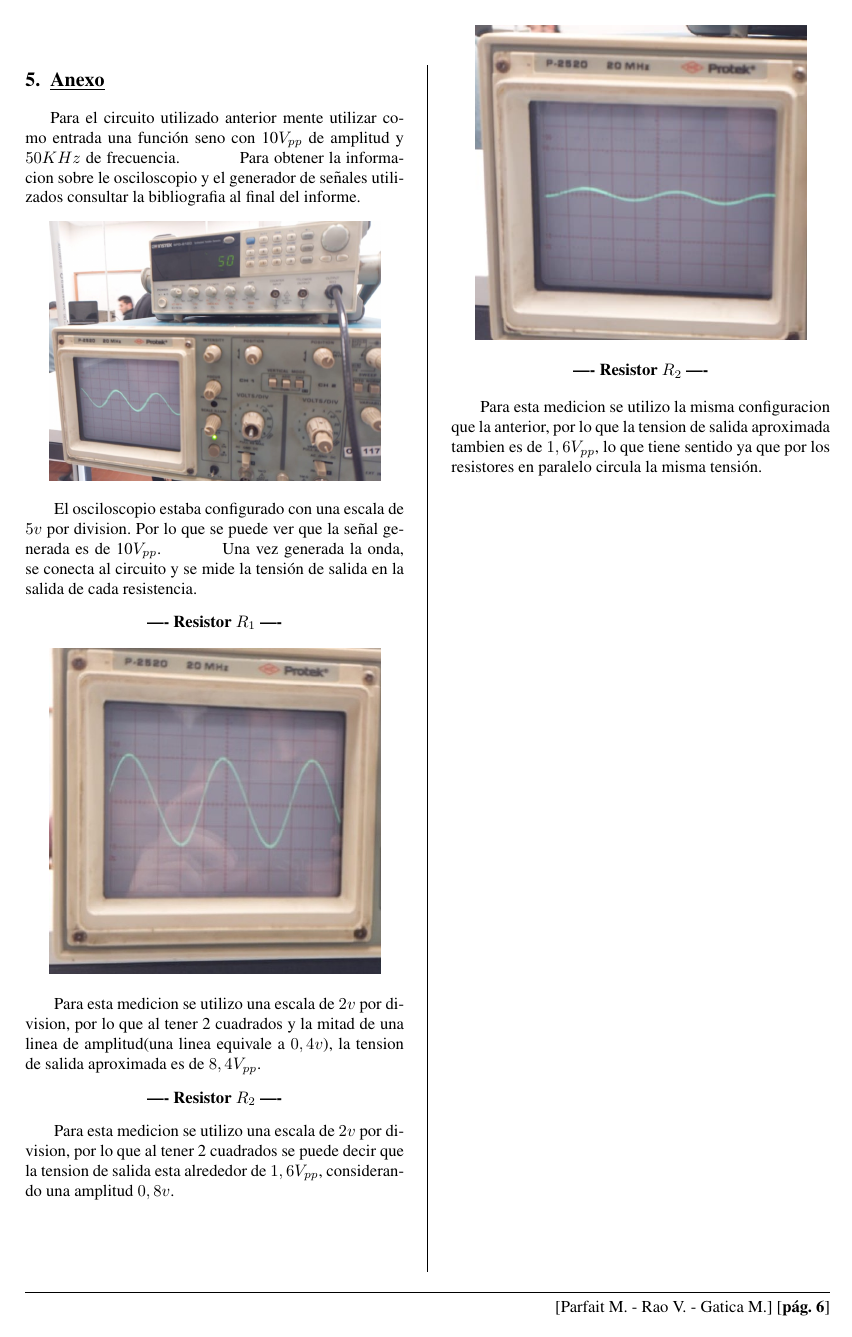
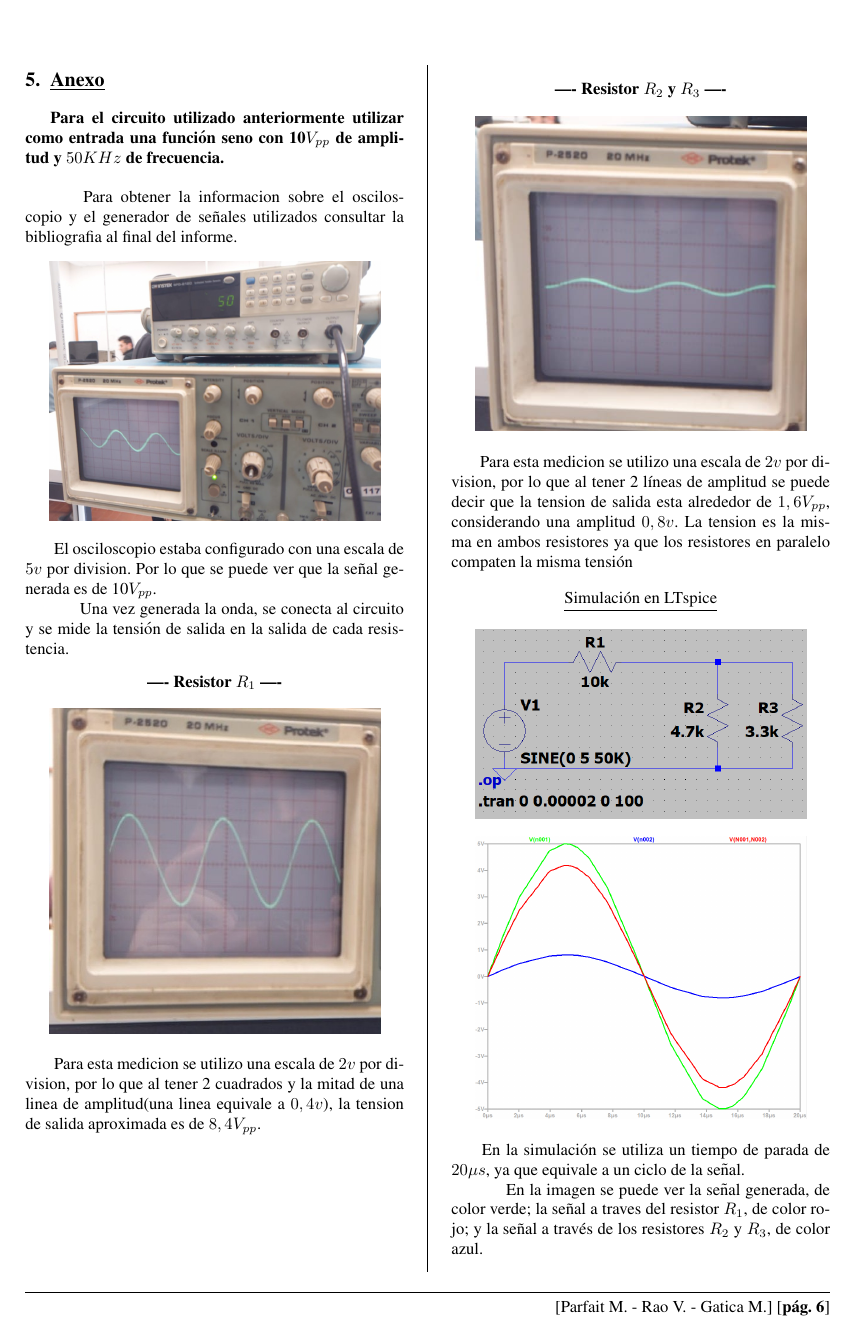
Before and after one commit to marcosgatica2003/dispositivosElectronicos, a LaTeX document (trabajosPracticos/tp1/templateLaTeX/main.tex, which reads trabajosPracticos/tp1/templateLaTeX/anexo.tex): page 10 of 10 before the commit and page 10 of 11 after it. Compiled offline with pdfLaTeX.

Commit message:
Anexoterminado
Anexo flex

```diff
--- a/trabajosPracticos/tp1/templateLaTeX/anexo.tex
+++ b/trabajosPracticos/tp1/templateLaTeX/anexo.tex
@@ -1,15 +1,27 @@
 \saltoPag{}
 \section{Anexo}
-    \indent{Para el circuito utilizado anterior mente utilizar como entrada una función seno con 10$V_{pp}$ de amplitud y $50KHz$ de frecuencia.}
-    \sangria{} Para obtener la informacion sobre le osciloscopio y el generador de señales utilizados consultar la bibliografia al final del informe.
+    \indent{\textbf{Para el circuito utilizado anteriormente utilizar como entrada una función seno con 10$V_{pp}$ de amplitud y $50KHz$ de frecuencia.}}\\
+    \\
+    \sangria{} Para obtener la informacion sobre el osciloscopio y el generador de señales utilizados consultar la bibliografia al final del informe.
     \imagen{7cm}{./imagenes/señalGenerada.jpg}
     \sangria{} El osciloscopio estaba configurado con una escala de $5v$ por division. Por lo que se puede ver que la señal generada es de 10$V_{pp}$.
+    \\
     \sangria{} Una vez generada la onda, se conecta al circuito y se mide la tensión de salida en la salida de cada resistencia.
     \begin{center} \textbf{---- Resistor $R_1$ ----} \end{center}
     \imagen{7cm}{./imagenes/señal10K.jpg}
     \sangria{} Para esta medicion se utilizo una escala de $2v$ por division, por lo que al tener 2 cuadrados y la mitad de una linea de amplitud(una linea equivale a $0,4v$), la tension de salida aproximada es de $8,4V_{pp}$.
-    \begin{center} \textbf{---- Resistor $R_2$ ----} \end{center}
-    \sangria{} Para esta medicion se utilizo una escala de $2v$ por division, por lo que al tener 2 cuadrados se puede decir que la tension de salida esta alrededor de $1,6V_{pp}$, considerando una amplitud $0,8v$.
+
+    \columnbreak{}
+    \sangria{}
+    \\
+    \begin{center} \textbf{---- Resistor $R_2$ y $R_3$ ----} \end{center}
     \imagen{7cm}{./imagenes/señal4,7K.jpg}
-    \begin{center} \textbf{---- Resistor $R_2$ ----} \end{center}
-    \sangria{} Para esta medicion se utilizo la misma configuracion que la anterior, por lo que la tension de salida aproximada tambien es de $1,6V_{pp}$, lo que tiene sentido ya que por los resistores en paralelo circula la misma tensión.
+    \sangria{} Para esta medicion se utilizo una escala de $2v$ por division, por lo que al tener 2 líneas de amplitud se puede decir que la tension de salida esta alrededor de $1,6V_{pp}$, considerando una amplitud $0,8v$. La tension es la misma en ambos resistores ya que los resistores en paralelo compaten la misma tensión
+
+    \midTitle {black}{Simulación en LTspice}
+    \imagen{7cm}{./imagenes/simuanexo.png}
+    \imagen{7cm}{./imagenes/senalesjuntas.png}
+    \sangria{} En la simulación se utiliza un tiempo de parada de $20\mu s$, ya que equivale a un ciclo de la señal.\\
+    \sangria{} En la imagen se puede ver la señal generada, de color verde; la señal a traves del resistor
+    $R_1$, de color rojo; y la señal a través de los resistores $R_2$ y $R_3$, de color azul.
+    \saltoPag{}
```
Also changed, not shown: trabajosPracticos/tp1/templateLaTeX/imagenes/senalesjuntas.png (added), trabajosPracticos/tp1/templateLaTeX/imagenes/simuanexo.png (added), trabajosPracticos/tp1/templateLaTeX/imagenes/traves10k.png (added), trabajosPracticos/tp1/templateLaTeX/imagenes/traves3,3k.png (added), trabajosPracticos/tp1/templateLaTeX/anexo.tex (9 more changed lines), 1 other file.
